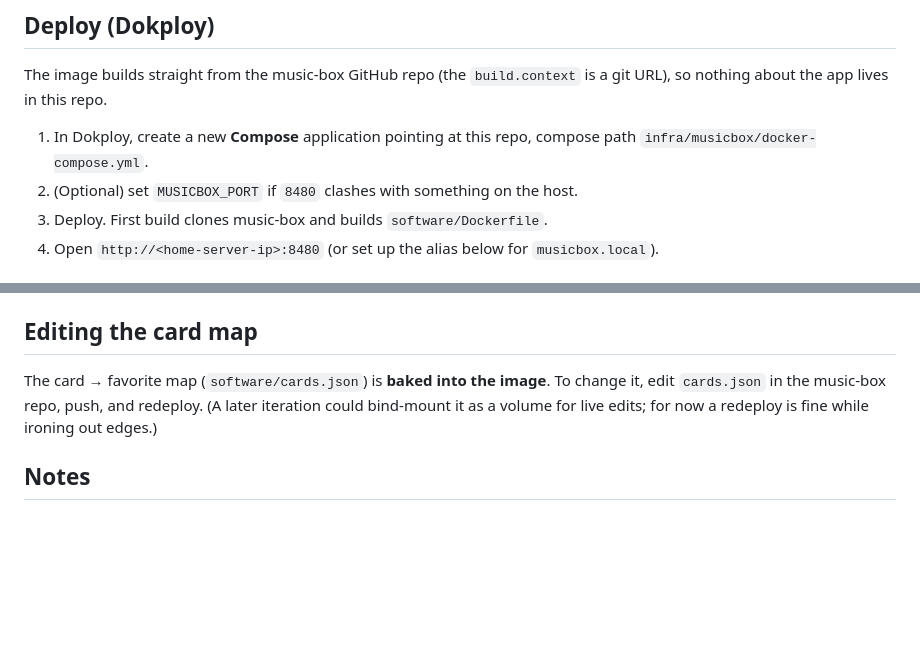
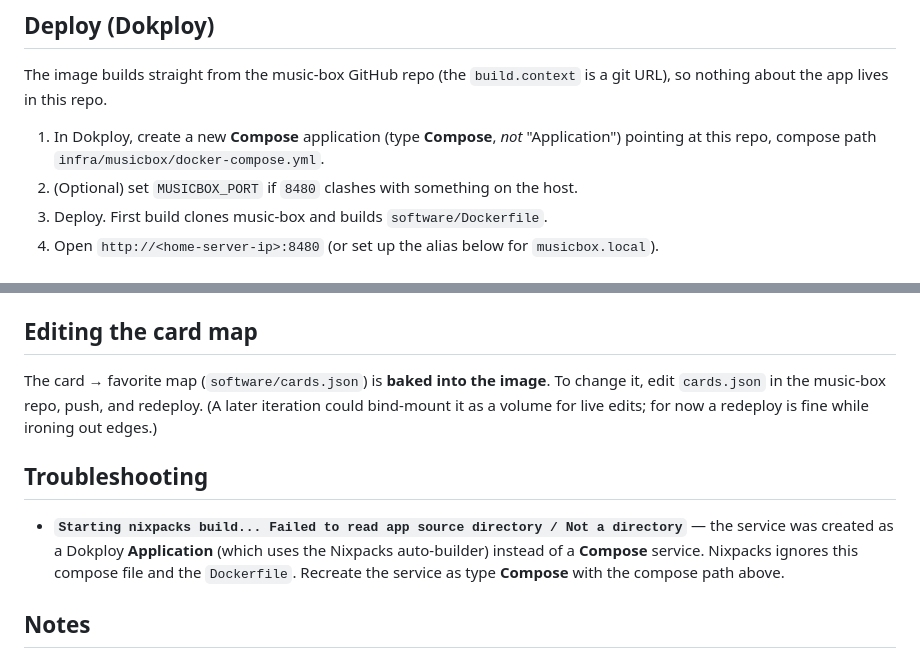
Before and after one commit to alexanderjasper/skjoldjasper, a Markdown page: infra/musicbox/README.md, 2 parts joined by grey strips. GitHub-like rendering; blank space fills up the shorter version.

Commit message:
docs(musicbox): note Compose-not-Nixpacks deploy gotcha
A Dokploy "Application" uses Nixpacks, which ignores our compose/Dockerfile
and fails with "Failed to read app source directory". Record that the service
must be a Compose type, since this bit during the first deploy.

Co-Authored-By: Claude Opus 4.8 (1M context) <noreply@anthropic.com>

```diff
--- a/infra/musicbox/README.md
+++ b/infra/musicbox/README.md
@@ -31,8 +31,9 @@ controls won't drive anything.
 The image builds straight from the music-box GitHub repo (the `build.context`
 is a git URL), so nothing about the app lives in this repo.
 
-1. In Dokploy, create a new **Compose** application pointing at this repo,
-   compose path `infra/musicbox/docker-compose.yml`.
+1. In Dokploy, create a new **Compose** application (type **Compose**, *not*
+   "Application") pointing at this repo, compose path
+   `infra/musicbox/docker-compose.yml`.
 2. (Optional) set `MUSICBOX_PORT` if `8480` clashes with something on the host.
 3. Deploy. First build clones music-box and builds `software/Dockerfile`.
 4. Open `http://<home-server-ip>:8480` (or set up the alias below for `musicbox.local`).
@@ -72,6 +73,14 @@ To change it, edit `cards.json` in the music-box repo, push, and redeploy.
 (A later iteration could bind-mount it as a volume for live edits; for now a
 redeploy is fine while ironing out edges.)
 
+## Troubleshooting
+
+- **`Starting nixpacks build... Failed to read app source directory / Not a
+  directory`** — the service was created as a Dokploy **Application** (which
+  uses the Nixpacks auto-builder) instead of a **Compose** service. Nixpacks
+  ignores this compose file and the `Dockerfile`. Recreate the service as type
+  **Compose** with the compose path above.
+
 ## Notes
 
 - **One gunicorn worker on purpose** — the box's state (armed rooms, playing,
```
